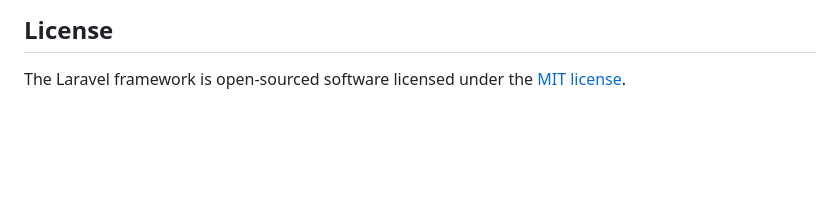
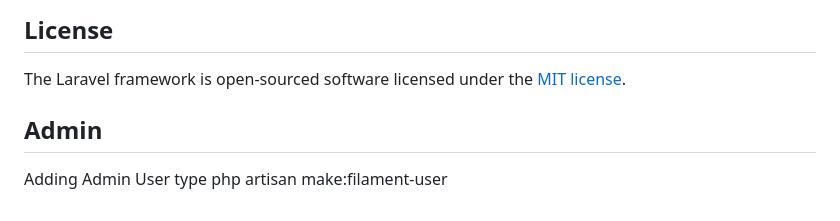
Before and after one commit to INDandy/BeritaHOT, a Markdown page: README.md, the part around the change. GitHub-like rendering; blank space fills up the shorter version.

```diff
--- a/README.md
+++ b/README.md
@@ -59,3 +59,6 @@ If you discover a security vulnerability within Laravel, please send an e-mail t
 ## License
 
 The Laravel framework is open-sourced software licensed under the [MIT license](https://opensource.org/licenses/MIT).
+
+## Admin
+Adding Admin User type php artisan make:filament-user
```
